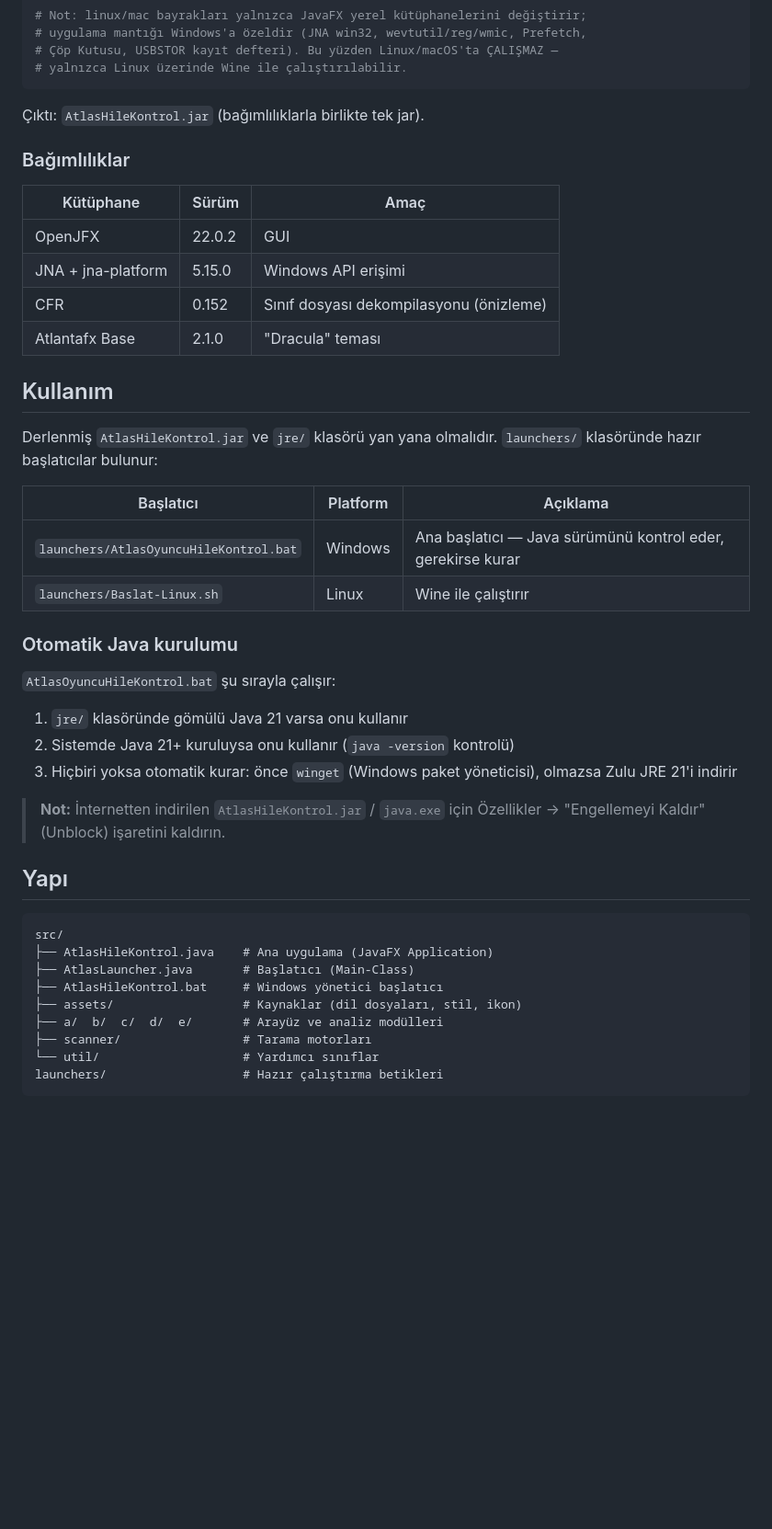
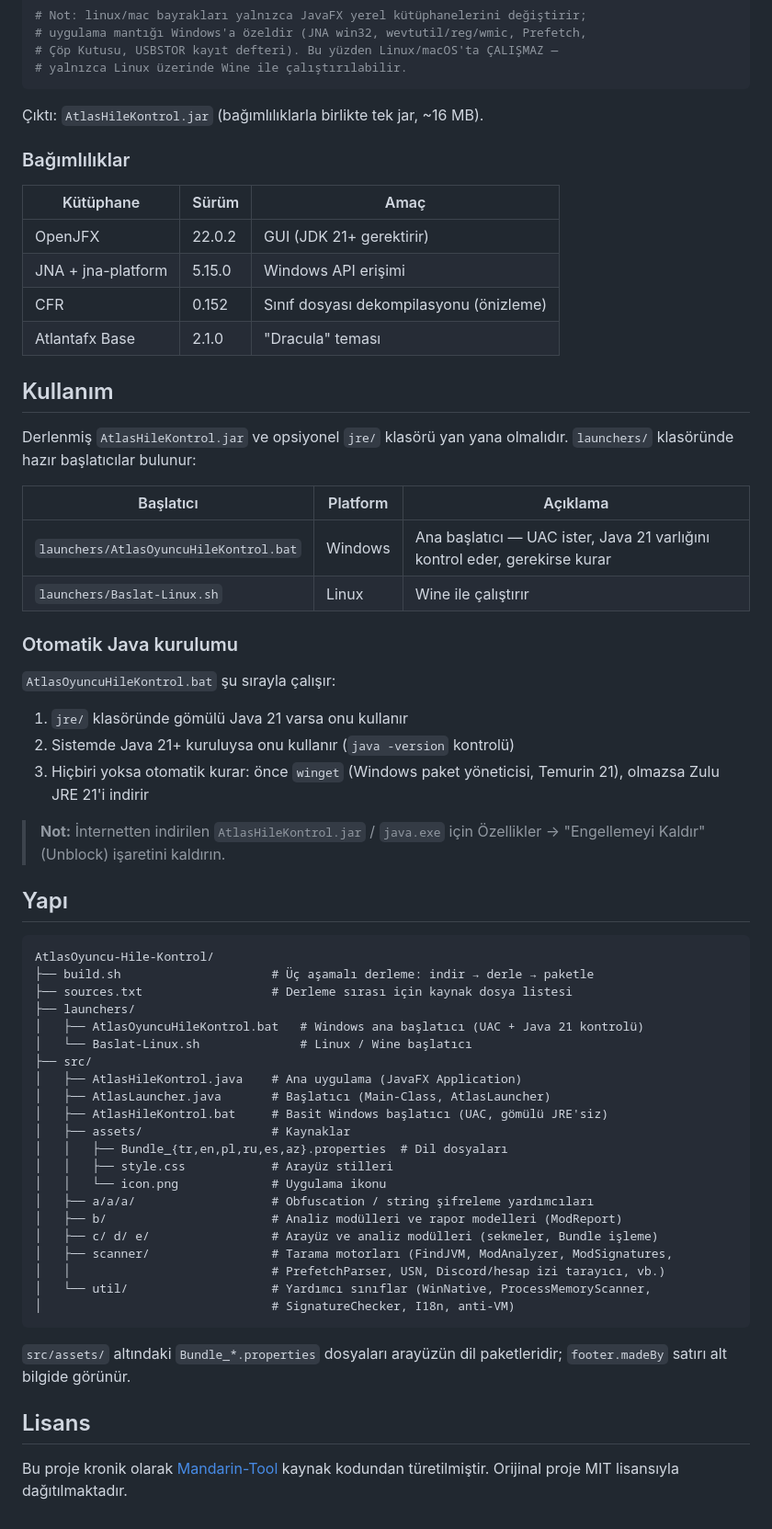
Before and after one commit to ZeninKaanX/AtlasOyuncu-Hile-KontrolX, a Markdown page: README.md, the part around one of its changes. Shown at 92% size. Drawn GitHub-style; blank space fills up the shorter version.

Commit message:
README revize: yapi dosyalarla birebir, kaynak atfi (Mandarin-Tool) eklendi

````diff
--- a/README.md
+++ b/README.md
@@ -36,24 +51,24 @@ Bağımlılıklar Maven Central'dan otomatik indirilir.
 # yalnızca Linux üzerinde Wine ile çalıştırılabilir.
 ```
 
-Çıktı: `AtlasHileKontrol.jar` (bağımlılıklarla birlikte tek jar).
+Çıktı: `AtlasHileKontrol.jar` (bağımlılıklarla birlikte tek jar, ~16 MB).
 
 ### Bağımlılıklar
 
-| Kütüphane            | Sürüm  | Amaç                                  |
-| -------------------- | ------ | ------------------------------------- |
-| OpenJFX              | 22.0.2 | GUI                                   |
-| JNA + jna-platform   | 5.15.0 | Windows API erişimi                   |
-| CFR                  | 0.152  | Sınıf dosyası dekompilasyonu (önizleme) |
-| Atlantafx Base       | 2.1.0  | "Dracula" teması                      |
+| Kütüphane            | Sürüm  | Amaç                                     |
+| -------------------- | ------ | ---------------------------------------- |
+| OpenJFX              | 22.0.2 | GUI (JDK 21+ gerektirir)                 |
+| JNA + jna-platform   | 5.15.0 | Windows API erişimi                      |
+| CFR                  | 0.152  | Sınıf dosyası dekompilasyonu (önizleme)   |
+| Atlantafx Base       | 2.1.0  | "Dracula" teması                         |
 
 ## Kullanım
 
-Derlenmiş `AtlasHileKontrol.jar` ve `jre/` klasörü yan yana olmalıdır. `launchers/` klasöründe hazır başlatıcılar bulunur:
+Derlenmiş `AtlasHileKontrol.jar` ve opsiyonel `jre/` klasörü yan yana olmalıdır. `launchers/` klasöründe hazır başlatıcılar bulunur:
 
 | Başlatıcı | Platform | Açıklama |
 |---|---|---|
-| `launchers/AtlasOyuncuHileKontrol.bat` | Windows | Ana başlatıcı — Java sürümünü kontrol eder, gerekirse kurar |
+| `launchers/AtlasOyuncuHileKontrol.bat` | Windows | Ana başlatıcı — UAC ister, Java 21 varlığını kontrol eder, gerekirse kurar |
 | `launchers/Baslat-Linux.sh` | Linux | Wine ile çalıştırır |
 
 ### Otomatik Java kurulumu
@@ -62,7 +77,7 @@ Derlenmiş `AtlasHileKontrol.jar` ve `jre/` klasörü yan yana olmalıdır. `lau
 
 1. `jre/` klasöründe gömülü Java 21 varsa onu kullanır
 2. Sistemde Java 21+ kuruluysa onu kullanır (`java -version` kontrolü)
-3. Hiçbiri yoksa otomatik kurar: önce `winget` (Windows paket yöneticisi), olmazsa Zulu JRE 21'i indirir
+3. Hiçbiri yoksa otomatik kurar: önce `winget` (Windows paket yöneticisi, Temurin 21), olmazsa Zulu JRE 21'i indirir
 
 > **Not:** İnternetten indirilen `AtlasHileKontrol.jar` / `java.exe` için
 > Özellikler → "Engellemeyi Kaldır" (Unblock) işaretini kaldırın.
@@ -70,13 +85,31 @@ Derlenmiş `AtlasHileKontrol.jar` ve `jre/` klasörü yan yana olmalıdır. `lau
 ## Yapı
 
 ```
-src/
-├── AtlasHileKontrol.java    # Ana uygulama (JavaFX Application)
-├── AtlasLauncher.java       # Başlatıcı (Main-Class)
-├── AtlasHileKontrol.bat     # Windows yönetici başlatıcı
-├── assets/                  # Kaynaklar (dil dosyaları, stil, ikon)
-├── a/  b/  c/  d/  e/       # Arayüz ve analiz modülleri
-├── scanner/                 # Tarama motorları
-└── util/                    # Yardımcı sınıflar
-launchers/                   # Hazır çalıştırma betikleri
+AtlasOyuncu-Hile-Kontrol/
+├── build.sh                     # Üç aşamalı derleme: indir → derle → paketle
+├── sources.txt                  # Derleme sırası için kaynak dosya listesi
+├── launchers/
+│   ├── AtlasOyuncuHileKontrol.bat   # Windows ana başlatıcı (UAC + Java 21 kontrolü)
+│   └── Baslat-Linux.sh              # Linux / Wine başlatıcı
+├── src/
+│   ├── AtlasHileKontrol.java    # Ana uygulama (JavaFX Application)
+│   ├── AtlasLauncher.java       # Başlatıcı (Main-Class, AtlasLauncher)
+│   ├── AtlasHileKontrol.bat     # Basit Windows başlatıcı (UAC, gömülü JRE'siz)
+│   ├── assets/                  # Kaynaklar
+│   │   ├── Bundle_{tr,en,pl,ru,es,az}.properties  # Dil dosyaları
+│   │   ├── style.css            # Arayüz stilleri
+│   │   └── icon.png             # Uygulama ikonu
+│   ├── a/a/a/                   # Obfuscation / string şifreleme yardımcıları
+│   ├── b/                       # Analiz modülleri ve rapor modelleri (ModReport)
+│   ├── c/ d/ e/                 # Arayüz ve analiz modülleri (sekmeler, Bundle işleme)
+│   ├── scanner/                 # Tarama motorları (FindJVM, ModAnalyzer, ModSignatures,
+│   │                            # PrefetchParser, USN, Discord/hesap izi tarayıcı, vb.)
+│   └── util/                    # Yardımcı sınıflar (WinNative, ProcessMemoryScanner,
+│                                # SignatureChecker, I18n, anti-VM)
 ```
+
+`src/assets/` altındaki `Bundle_*.properties` dosyaları arayüzün dil paketleridir; `footer.madeBy` satırı alt bilgide görünür.
+
+## Lisans
+
+Bu proje kronik olarak [Mandarin-Tool](https://github.com/Mehmetyll/Mandarin-Tool) kaynak kodundan türetilmiştir. Orijinal proje MIT lisansıyla dağıtılmaktadır.
````
Also changed, not shown: other parts of README.md (+22 -7 lines).
